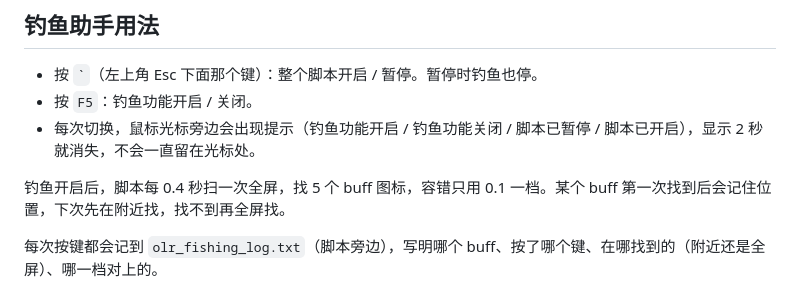
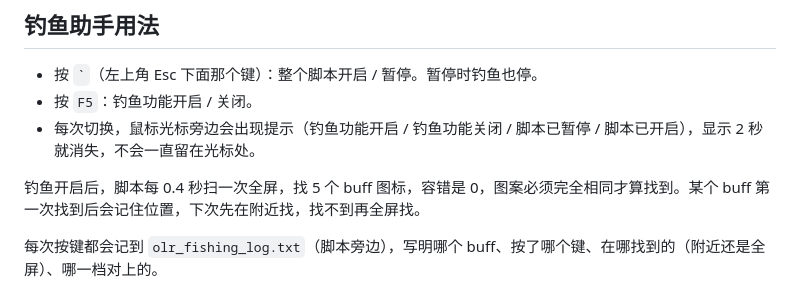
Before and after one commit to sjwayrhz/olr, a Markdown page: README.md, the part around the change. GitHub-like rendering.

```diff
--- a/README.md
+++ b/README.md
@@ -15,7 +15,7 @@ ArcheAge: One Last Ride 的 AHK 脚本（AHK v2）。
 - 按 `F5`：钓鱼功能开启 / 关闭。
 - 每次切换，鼠标光标旁边会出现提示（钓鱼功能开启 / 钓鱼功能关闭 / 脚本已暂停 / 脚本已开启），显示 2 秒就消失，不会一直留在光标处。
 
-钓鱼开启后，脚本每 0.4 秒扫一次全屏，找 5 个 buff 图标，容错只用 0.1 一档。某个 buff 第一次找到后会记住位置，下次先在附近找，找不到再全屏找。
+钓鱼开启后，脚本每 0.4 秒扫一次全屏，找 5 个 buff 图标，容错是 0，图案必须完全相同才算找到。某个 buff 第一次找到后会记住位置，下次先在附近找，找不到再全屏找。
 
 每次按键都会记到 `olr_fishing_log.txt`（脚本旁边），写明哪个 buff、按了哪个键、在哪找到的（附近还是全屏）、哪一档对上的。
 
```
Also changed, not shown: images/buff4s_0001.png, 3 other files.
